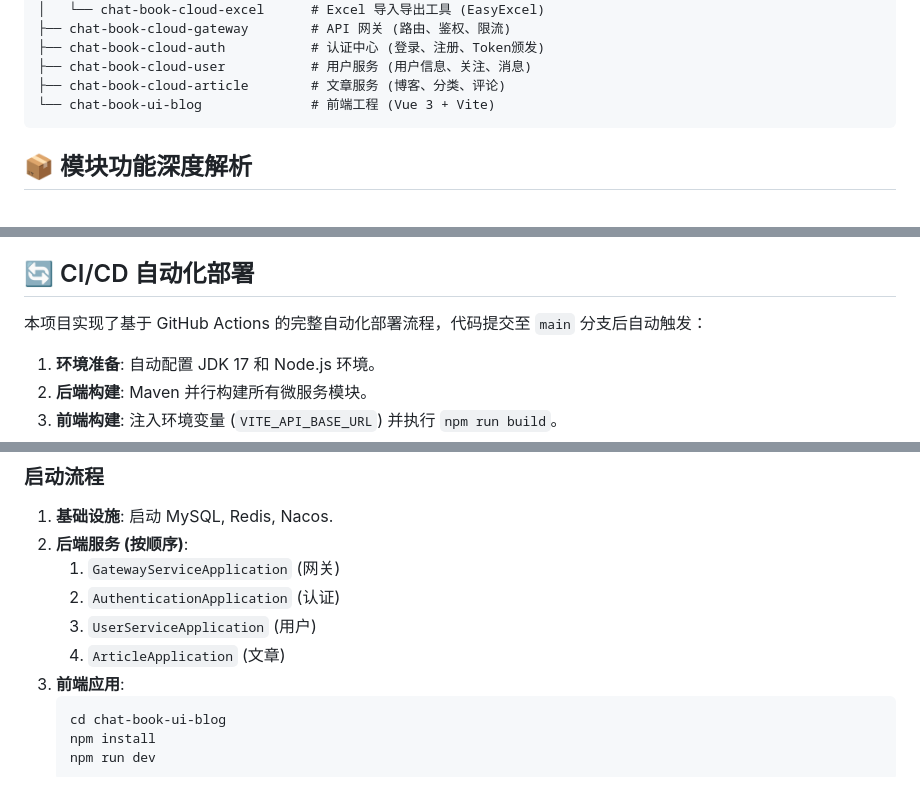
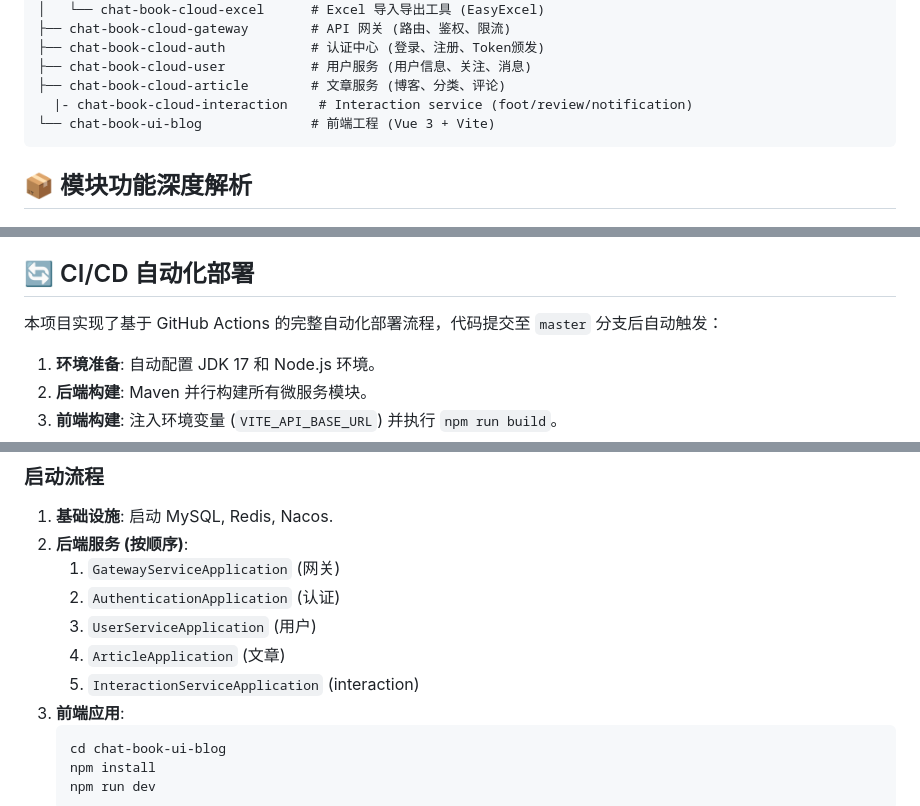
Before and after one commit to putl-dream/chat-book-cloud, a Markdown page: README.md, 3 parts joined by grey strips. GitHub-like rendering.

Commit message:
更新项目架构文档
- 添加 interaction 服务到微服务架构图
- 将触发分支从 main 更新为 master
- 在应用列表中添加 InteractionServiceApplication

````diff
--- a/README.md
+++ b/README.md
@@ -67,6 +67,7 @@ chat-book-cloud
 ├── chat-book-cloud-auth           # 认证中心 (登录、注册、Token颁发)
 ├── chat-book-cloud-user           # 用户服务 (用户信息、关注、消息)
 ├── chat-book-cloud-article        # 文章服务 (博客、分类、评论)
+  |- chat-book-cloud-interaction    # Interaction service (foot/review/notification)
 └── chat-book-ui-blog              # 前端工程 (Vue 3 + Vite)
 ```
 
@@ -110,7 +111,7 @@ chat-book-cloud
 
 ## 🔄 CI/CD 自动化部署
 
-本项目实现了基于 GitHub Actions 的完整自动化部署流程，代码提交至 `main` 分支后自动触发：
+本项目实现了基于 GitHub Actions 的完整自动化部署流程，代码提交至 `master` 分支后自动触发：
 
 1.  **环境准备**: 自动配置 JDK 17 和 Node.js 环境。
 2.  **后端构建**: Maven 并行构建所有微服务模块。
@@ -145,6 +146,7 @@ chat-book-cloud
     2.  `AuthenticationApplication` (认证)
     3.  `UserServiceApplication` (用户)
     4.  `ArticleApplication` (文章)
+    5.  `InteractionServiceApplication` (interaction)
 3.  **前端应用**:
     ```bash
     cd chat-book-ui-blog
````
